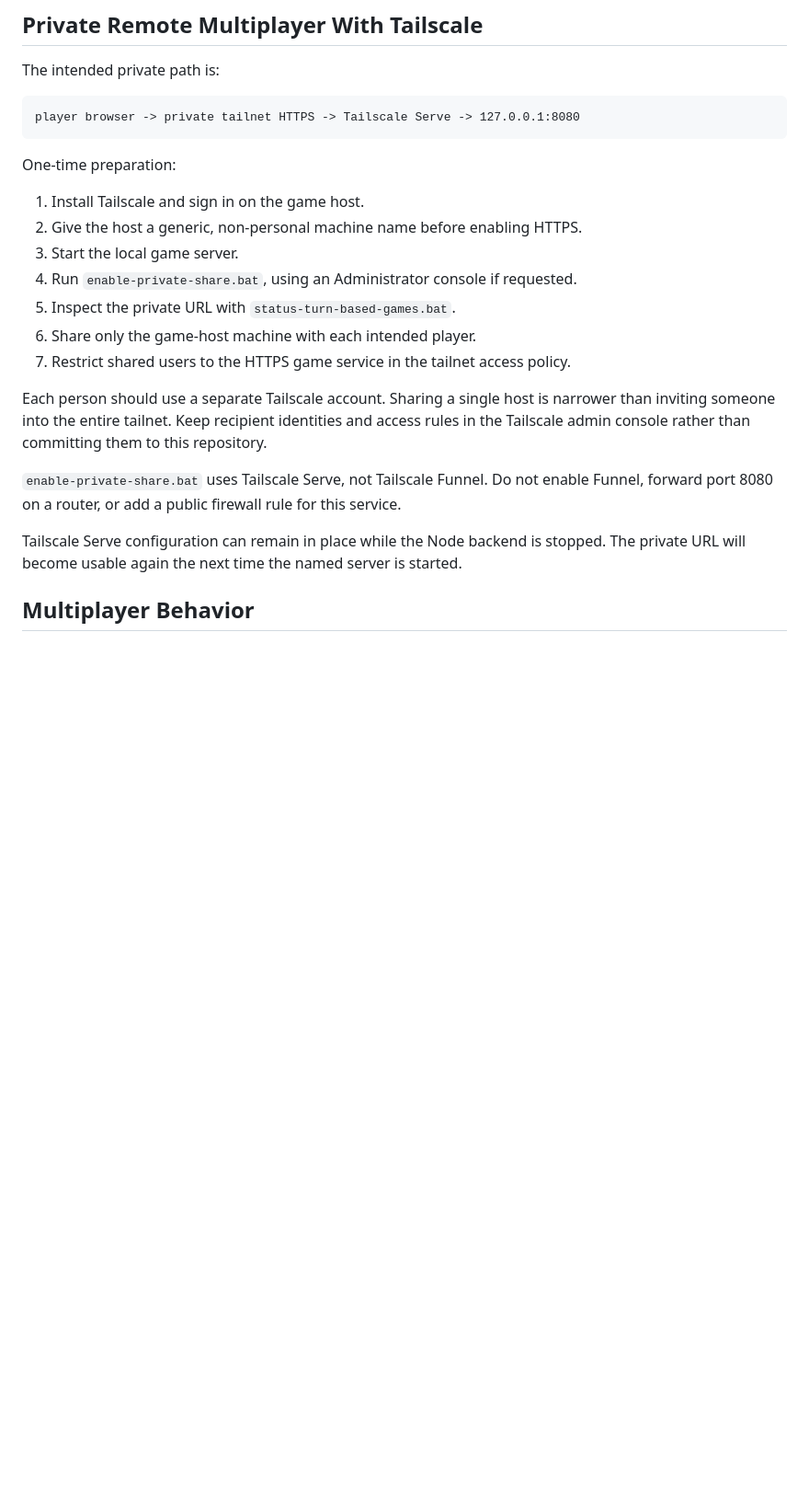
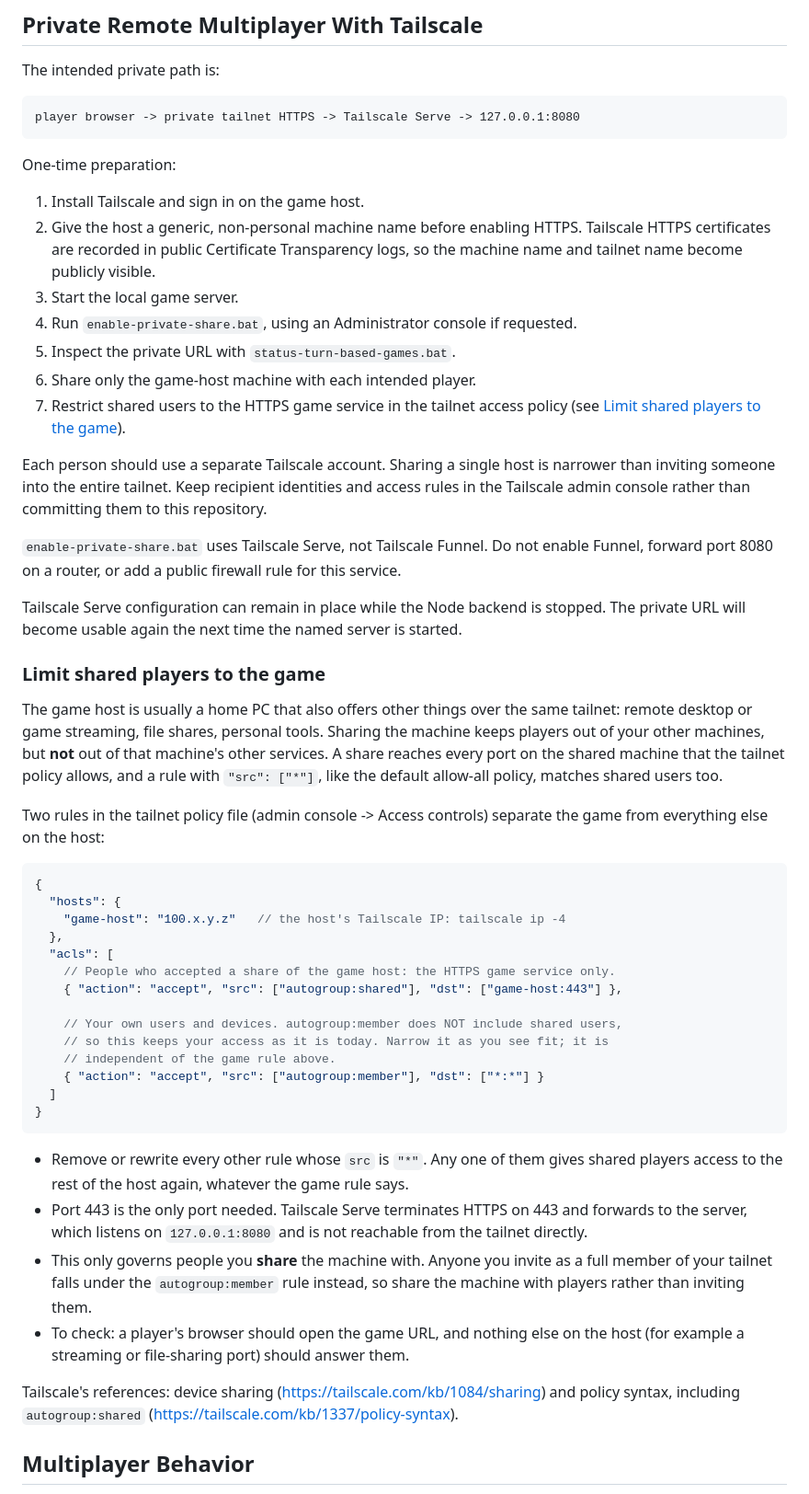
Before and after one commit to sampanes/turn_based_games, a Markdown page: README.md, the part around the change. Shown at 92% size. Drawn GitHub-style; blank space fills up the shorter version.

Commit message:
Document limiting shared Tailscale players to the game port
A machine share reaches every port the tailnet policy allows on that host,
and src "*" (the default allow-all) includes shared users. Add the
autogroup:shared -> game-host:443 rule, keep the owner's own access under
autogroup:member, and explain why the host name must be generic.

````diff
--- a/README.md
+++ b/README.md
@@ -80,12 +80,15 @@ player browser -> private tailnet HTTPS -> Tailscale Serve -> 127.0.0.1:8080
 One-time preparation:
 
 1. Install Tailscale and sign in on the game host.
-2. Give the host a generic, non-personal machine name before enabling HTTPS.
+2. Give the host a generic, non-personal machine name before enabling HTTPS. Tailscale
+   HTTPS certificates are recorded in public Certificate Transparency logs, so the machine
+   name and tailnet name become publicly visible.
 3. Start the local game server.
 4. Run `enable-private-share.bat`, using an Administrator console if requested.
 5. Inspect the private URL with `status-turn-based-games.bat`.
 6. Share only the game-host machine with each intended player.
-7. Restrict shared users to the HTTPS game service in the tailnet access policy.
+7. Restrict shared users to the HTTPS game service in the tailnet access policy (see
+   [Limit shared players to the game](#limit-shared-players-to-the-game)).
 
 Each person should use a separate Tailscale account. Sharing a single host is narrower
 than inviting someone into the entire tailnet. Keep recipient identities and access
@@ -96,6 +99,48 @@ Funnel, forward port 8080 on a router, or add a public firewall rule for this se
 
 Tailscale Serve configuration can remain in place while the Node backend is stopped.
 The private URL will become usable again the next time the named server is started.
+
+### Limit shared players to the game
+
+The game host is usually a home PC that also offers other things over the same tailnet:
+remote desktop or game streaming, file shares, personal tools. Sharing the machine keeps
+players out of your other machines, but **not** out of that machine's other services.
+A share reaches every port on the shared machine that the tailnet policy allows, and a
+rule with `"src": ["*"]`, like the default allow-all policy, matches shared users too.
+
+Two rules in the tailnet policy file (admin console -> Access controls) separate the game
+from everything else on the host:
+
+```jsonc
+{
+  "hosts": {
+    "game-host": "100.x.y.z"   // the host's Tailscale IP: tailscale ip -4
+  },
+  "acls": [
+    // People who accepted a share of the game host: the HTTPS game service only.
+    { "action": "accept", "src": ["autogroup:shared"], "dst": ["game-host:443"] },
+
+    // Your own users and devices. autogroup:member does NOT include shared users,
+    // so this keeps your access as it is today. Narrow it as you see fit; it is
+    // independent of the game rule above.
+    { "action": "accept", "src": ["autogroup:member"], "dst": ["*:*"] }
+  ]
+}
+```
+
+- Remove or rewrite every other rule whose `src` is `"*"`. Any one of them gives shared
+  players access to the rest of the host again, whatever the game rule says.
+- Port 443 is the only port needed. Tailscale Serve terminates HTTPS on 443 and forwards
+  to the server, which listens on `127.0.0.1:8080` and is not reachable from the tailnet
+  directly.
+- This only governs people you **share** the machine with. Anyone you invite as a full
+  member of your tailnet falls under the `autogroup:member` rule instead, so share the
+  machine with players rather than inviting them.
+- To check: a player's browser should open the game URL, and nothing else on the host
+  (for example a streaming or file-sharing port) should answer them.
+
+Tailscale's references: device sharing (https://tailscale.com/kb/1084/sharing) and policy
+syntax, including `autogroup:shared` (https://tailscale.com/kb/1337/policy-syntax).
 
 ## Multiplayer Behavior
 
````
